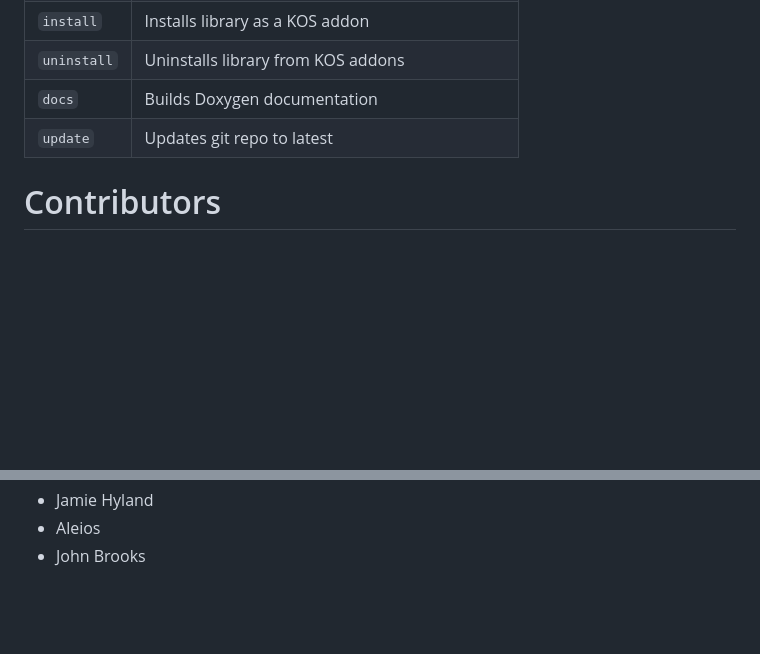
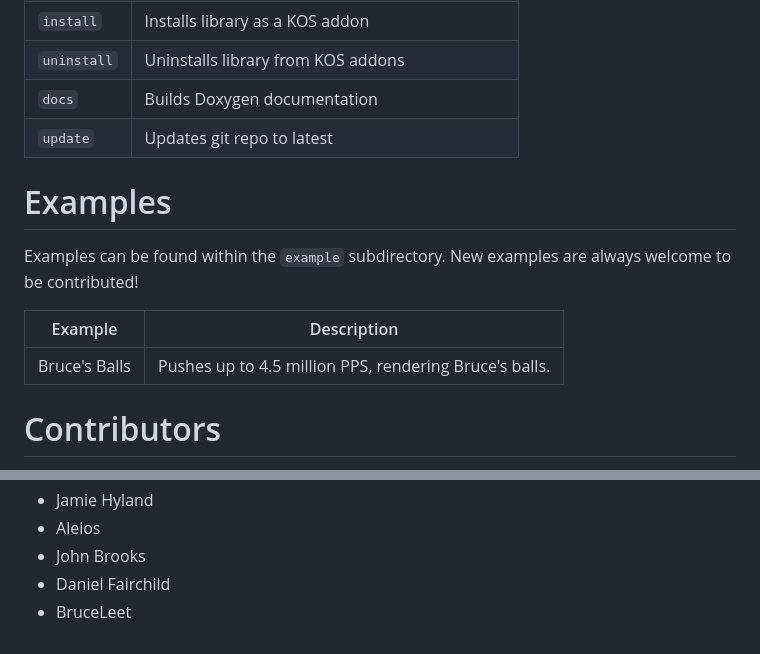
Before and after one commit to gyrovorbis/sh4zam, a Markdown page: README.md, 2 parts joined by grey strips. Drawn GitHub-style; blank space fills up the shorter version.

Commit message:
Updated README: examples + Bruce and dRxL contribs
1) README.md
    - added a list of examples
    - added Bruce and Daniel to the contributors list.

```diff
--- a/README.md
+++ b/README.md
@@ -122,6 +122,14 @@ Target      | Description
 `docs`      | Builds Doxygen documentation
 `update`    | Updates git repo to latest
 
+# Examples
+
+Examples can be found within the `example` subdirectory. New examples are always welcome to be contributed!
+
+Example      | Description
+-------------|------------
+Bruce's Balls| Pushes up to 4.5 million PPS, rendering Bruce's balls.
+
 # Contributors
 
 Special thanks to the following individuals who have either directly or indirectly contributed to SH4ZAM:
@@ -144,3 +152,5 @@ Special thanks to the following individuals who have either directly or indirect
 - Jamie Hyland
 - Aleios
 - John Brooks
+- Daniel Fairchild
+- BruceLeet
```
